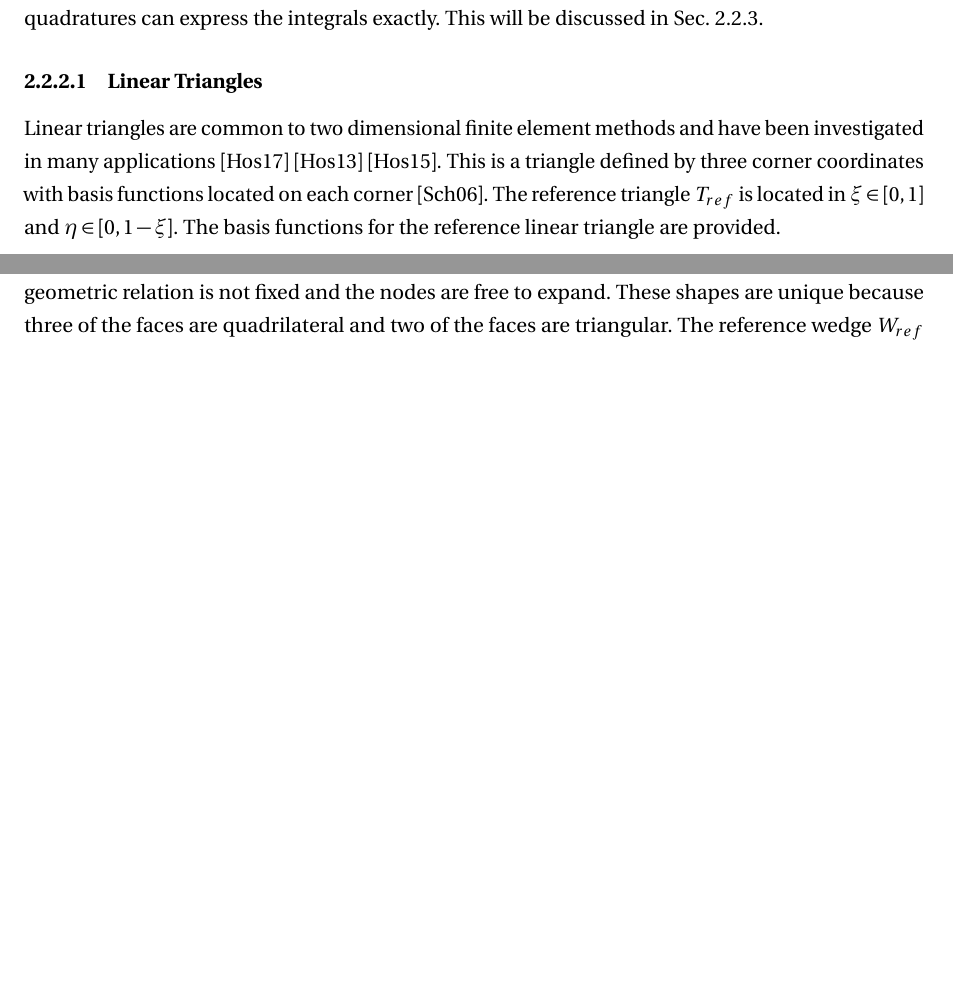
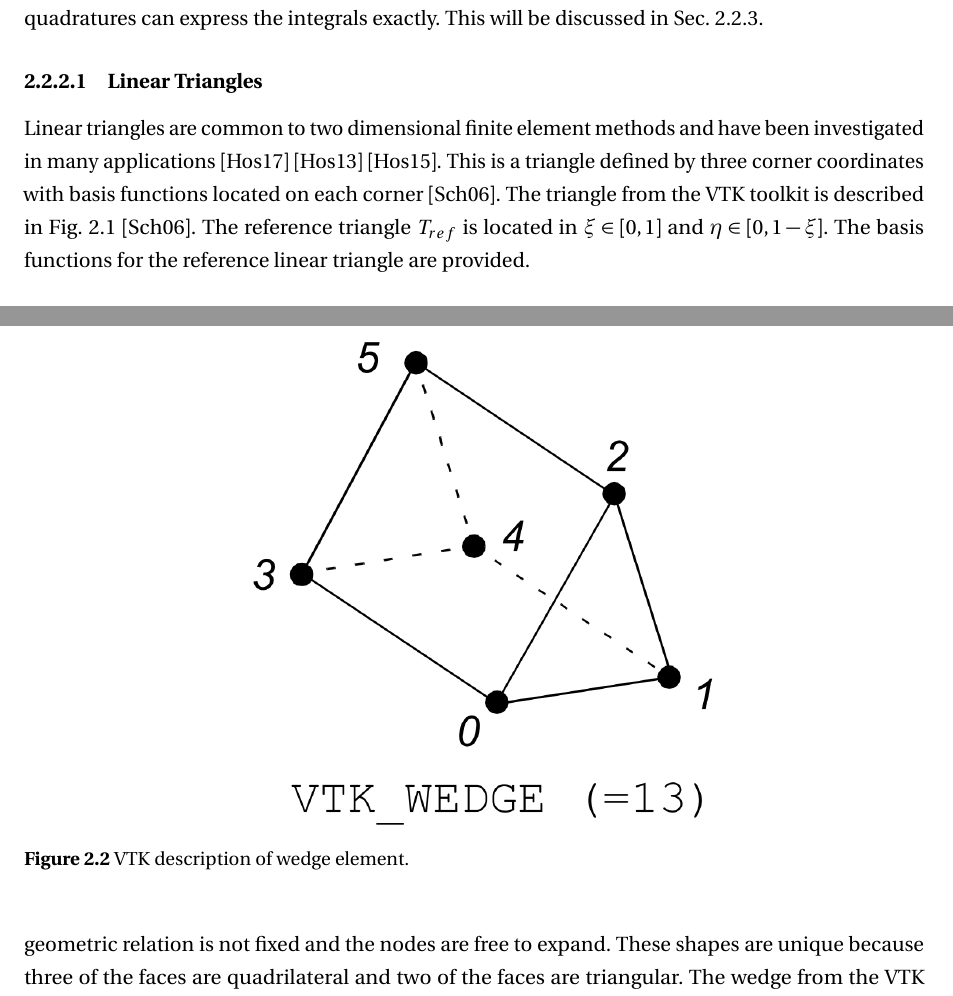
Before and after one commit to wcdawn/WilliamDawn-thesis, a LaTeX thesis (WilliamDawn-thesis.tex, which reads ch02_neutronDiffusion/ch02_neutronDiffusion.tex): two parts of pages 21 and 22 of 37 before the commit and two parts of pages 21 and 23 of 38 after it, joined at a grey line, cut so that both start at the same text, the shorter picture padded with empty space. Compiled offline with pdfLaTeX.

Commit message:
Update on Overleaf.

```diff
--- a/ch02_neutronDiffusion/ch02_neutronDiffusion.tex
+++ b/ch02_neutronDiffusion/ch02_neutronDiffusion.tex
@@ -296,4 +296,5 @@
       have been investigated in many applications \cite{Hosseini2017}
       \cite{Hosseini2013} \cite{Hosseini2015}. This is a triangle  defined by
       three corner coordinates with basis functions located on each corner
-      \cite{vtk}. The reference triangle $T_{ref}$ is located in
+      \cite{vtk}. The triangle from the VTK toolkit is described in
+      \fref{fig:vtk_triangle} \cite{vtk}.
@@ -300,3 +305,6 @@
+        \label{fig:vtk_triangle}
+      \end{figure}
+      The reference triangle $T_{ref}$ is located in
       $\xi \in [0,1]$ and $\eta \in [0,1-\xi]$. The basis functions for the
       reference linear triangle are provided.
       \begin{align}
@@ -337,4 +345,9 @@
       pentahedron or a triangular prism. However, their exact geometric
       relation is not fixed and the nodes are free to expand. These shapes
       are unique because three of the faces are quadrilateral and two of
-      the faces are triangular. The reference wedge $W_{ref}$ is located in
+      the faces are triangular. The wedge from the VTK toolkit is described in
+      \fref{fig:vtk_wege} \cite{vtk}.
+      \begin{figure}
+        \centering
+        \includegraphics[width=0.6\textwidth]{vtk_wedge}
+        \caption{VTK description of wedge element.}
```
Also changed, not shown: ch02_neutronDiffusion/ch02_neutronDiffusion.tex (10 more changed lines).
